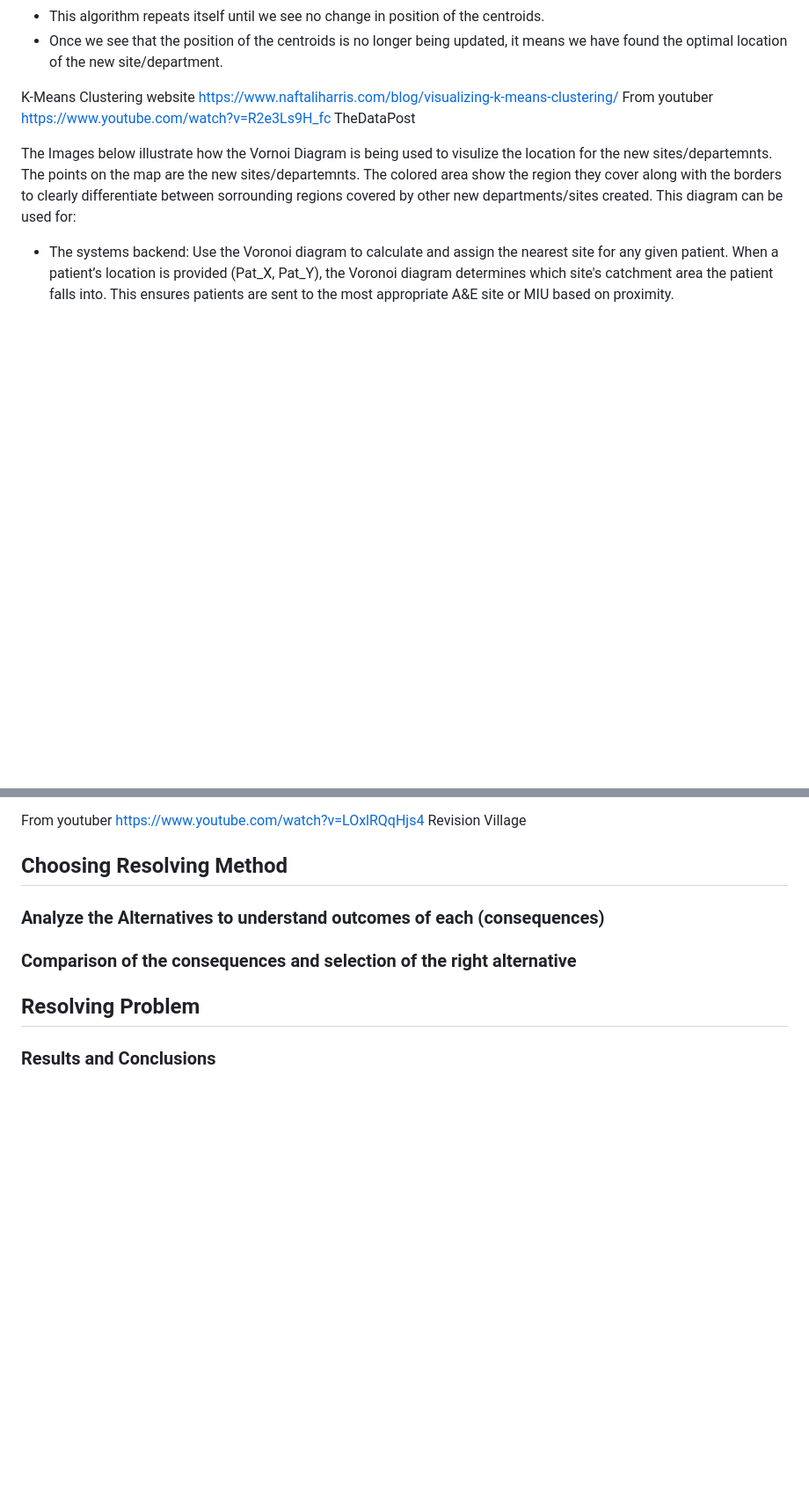
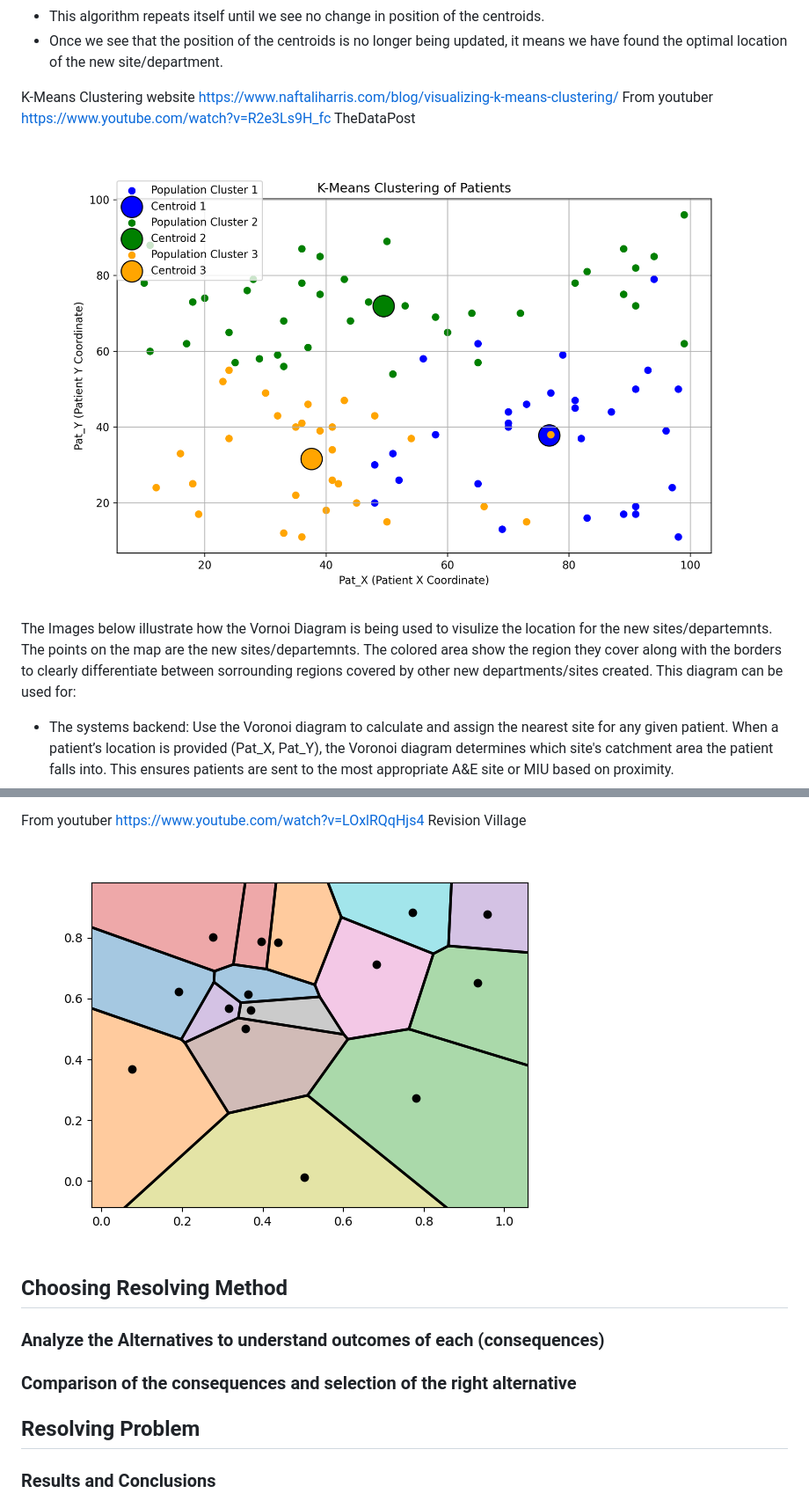
Before and after one commit to SlaviXG/Operations_Research_PHS_Challenge, a Markdown page: REPORT.md, 2 parts joined by grey strips. Shown: that part at 88% size. Drawn GitHub-style; blank space fills up the shorter version.

Commit message:
Update REPORT.md
Images of diagrams added

```diff
--- a/REPORT.md
+++ b/REPORT.md
@@ -266,6 +266,8 @@ The website below can be used as a tool to demostrate how we will implement it.
 K-Means Clustering website https://www.naftaliharris.com/blog/visualizing-k-means-clustering/
 From youtuber https://www.youtube.com/watch?v=R2e3Ls9H_fc TheDataPost
 
+![K-Means Clustering](kmeans_clusters.png)
+
 The Images below illustrate how the Vornoi Diagram is being used to visulize the location for the new sites/departemnts.
 The points on the map are the new sites/departemnts. The colored area show the region they cover along with the borders to clearly differentiate between sorrounding regions covered by other new departments/sites created. This diagram can be used for:
  - The systems backend: Use the Voronoi diagram to calculate and assign the nearest site for any given patient. When a patient’s location is provided (Pat_X, Pat_Y), the Voronoi diagram determines which site's catchment area the patient falls into. This ensures patients are sent to the most appropriate A&E site or MIU based on proximity.
@@ -278,6 +280,7 @@ The points on the map are the new sites/departemnts. The colored area show the r
     - Strategic Planning: Simulation and decision-making for new site placements and expansions.
 
 From youtuber https://www.youtube.com/watch?v=LOxlRQqHjs4 Revision Village
+![Voronoi Diagrams](VoronoiDiag.png)
 
 ## Choosing Resolving Method
 ### Analyze the Alternatives to understand outcomes of each (consequences)
```
